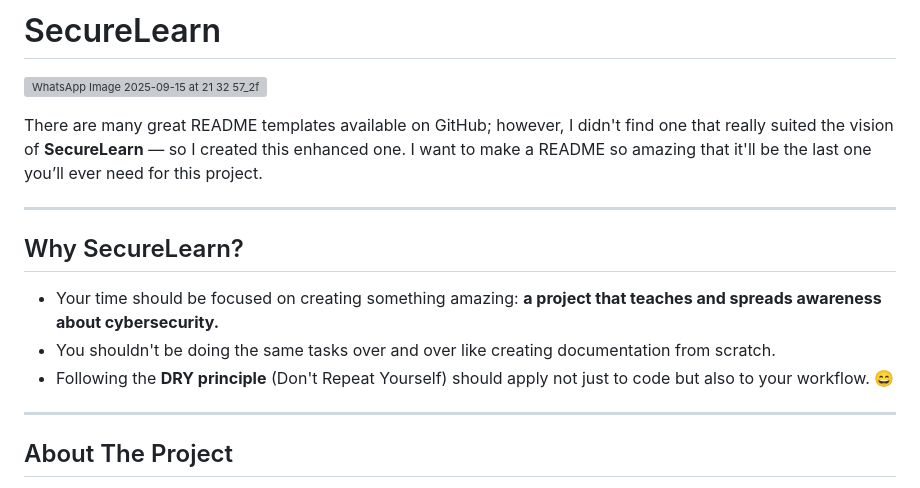
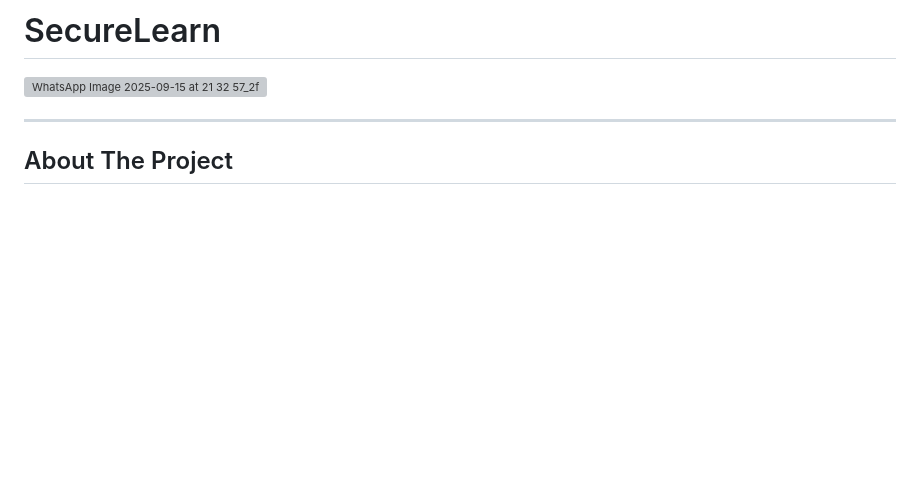
Before and after one commit to Harshitvats27/cyber_education, a Markdown page: README.md, the part around the change. Rendered like a GitHub page; blank space fills up the shorter version; grey boxes are pictures that could not be loaded.

```diff
--- a/README.md
+++ b/README.md
@@ -1,15 +1,7 @@
 # SecureLearn
 ![WhatsApp Image 2025-09-15 at 21 32 57_2fc82fd7](https://github.com/user-attachments/assets/fb0b81b3-4d93-4c44-b4fa-f6cfe4b48ca0)
 
-There are many great README templates available on GitHub; however, I didn't find one that really suited the vision of **SecureLearn** — so I created this enhanced one. I want to make a README so amazing that it'll be the last one you’ll ever need for this project.
 
----
-
-## Why SecureLearn?
-
-- Your time should be focused on creating something amazing: **a project that teaches and spreads awareness about cybersecurity.**
-- You shouldn't be doing the same tasks over and over like creating documentation from scratch.
-- Following the **DRY principle** (Don't Repeat Yourself) should apply not just to code but also to your workflow. 😄
 
 ---
 
```
